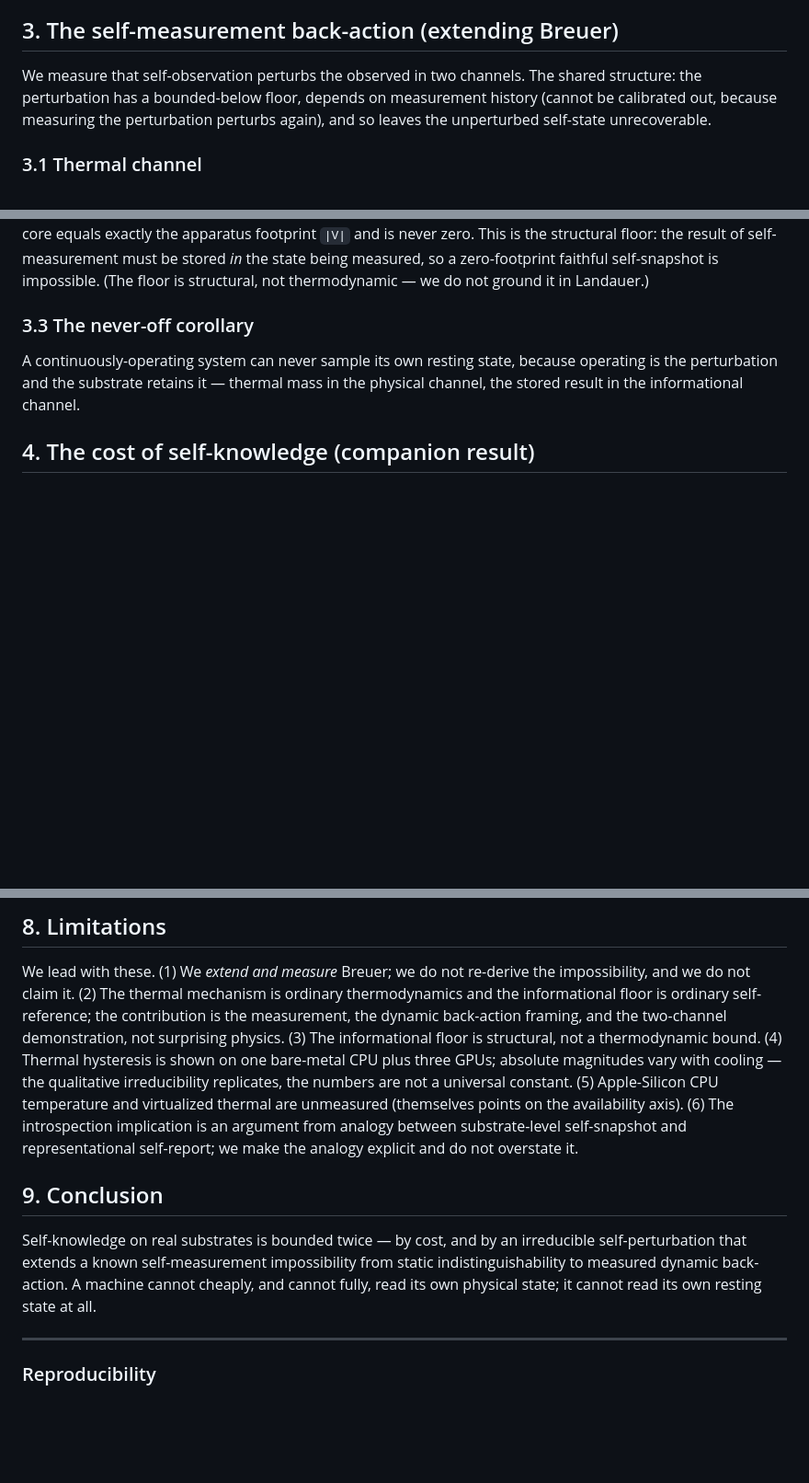
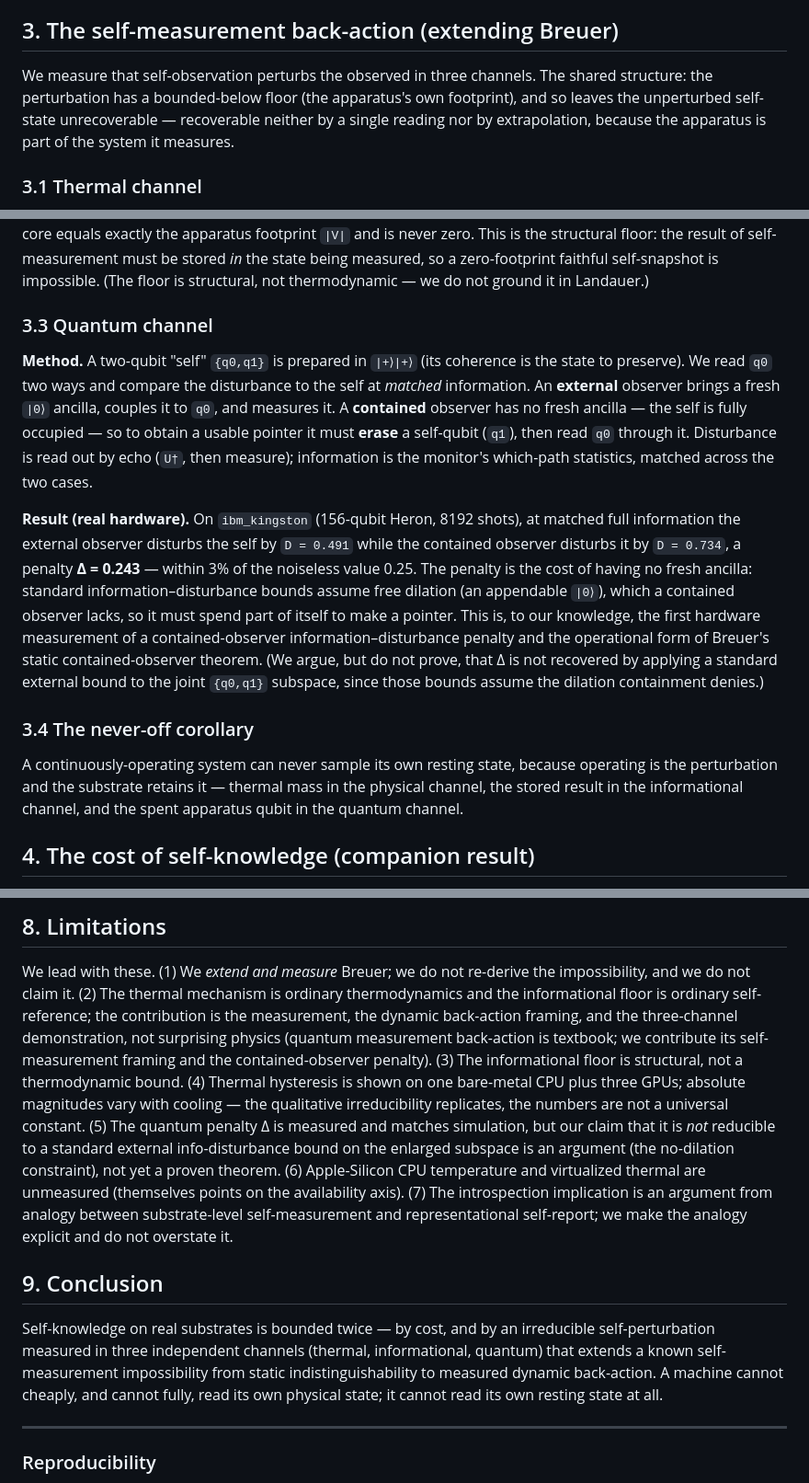
Before and after one commit to dcondrey/cost-of-self-knowledge, a Markdown page: embodied/PAPER.md, 3 parts joined by grey strips. Shown at 92% size. Rendered like a GitHub page; blank space fills up the shorter version.

Commit message:
paper: add quantum channel (contained-observer penalty Delta=0.243 on real QPU); three measured channels

```diff
--- a/embodied/PAPER.md
+++ b/embodied/PAPER.md
@@ -56,9 +60,10 @@ from cost, but for *external* signals and without state perturbation. The monito
 bodies; we provide a real substrate with measured costs and a measured irreducibility.
 
 ## 3. The self-measurement back-action (extending Breuer)
-We measure that self-observation perturbs the observed in two channels. The shared structure: the
-perturbation has a bounded-below floor, depends on measurement history (cannot be calibrated out, because
-measuring the perturbation perturbs again), and so leaves the unperturbed self-state unrecoverable.
+We measure that self-observation perturbs the observed in three channels. The shared structure: the
+perturbation has a bounded-below floor (the apparatus's own footprint), and so leaves the unperturbed
+self-state unrecoverable — recoverable neither by a single reading nor by extrapolation, because the
+apparatus is part of the system it measures.
 
 ### 3.1 Thermal channel
 **Method.** Ramp self-measurement intensity 0→max→0; read own temperature (`/sys` on CPU, `nvidia-smi` on
@@ -94,10 +99,28 @@ is the structural floor: the result of self-measurement must be stored *in* the
 zero-footprint faithful self-snapshot is impossible. (The floor is structural, not thermodynamic — we do
 not ground it in Landauer.)
 
-### 3.3 The never-off corollary
+### 3.3 Quantum channel
+**Method.** A two-qubit "self" `{q0,q1}` is prepared in `|+⟩|+⟩` (its coherence is the state to preserve).
+We read `q0` two ways and compare the disturbance to the self at *matched* information. An **external**
+observer brings a fresh `|0⟩` ancilla, couples it to `q0`, and measures it. A **contained** observer has no
+fresh ancilla — the self is fully occupied — so to obtain a usable pointer it must **erase** a self-qubit
+(`q1`), then read `q0` through it. Disturbance is read out by echo (`U†`, then measure); information is the
+monitor's which-path statistics, matched across the two cases.
+
+**Result (real hardware).** On `ibm_kingston` (156-qubit Heron, 8192 shots), at matched full information the
+external observer disturbs the self by `D = 0.491` while the contained observer disturbs it by `D = 0.734`,
+a penalty **Δ = 0.243** — within 3% of the noiseless value 0.25. The penalty is the cost of having no fresh
+ancilla: standard information–disturbance bounds assume free dilation (an appendable `|0⟩`), which a
+contained observer lacks, so it must spend part of itself to make a pointer. This is, to our knowledge, the
+first hardware measurement of a contained-observer information–disturbance penalty and the operational form
+of Breuer's static contained-observer theorem. (We argue, but do not prove, that Δ is not recovered by
+applying a standard external bound to the joint `{q0,q1}` subspace, since those bounds assume the dilation
+containment denies.)
+
+### 3.4 The never-off corollary
 A continuously-operating system can never sample its own resting state, because operating is the
 perturbation and the substrate retains it — thermal mass in the physical channel, the stored result in the
-informational channel.
+informational channel, and the spent apparatus qubit in the quantum channel.
 
 ## 4. The cost of self-knowledge (companion result)
 Measuring cost-per-self-observation at three modalities against a swept work-unit size across seven
@@ -129,19 +152,23 @@ measured quantities, the embodied claim that a system's relation to itself is ma
 ## 8. Limitations
 We lead with these. (1) We *extend and measure* Breuer; we do not re-derive the impossibility, and we do not
 claim it. (2) The thermal mechanism is ordinary thermodynamics and the informational floor is ordinary
-self-reference; the contribution is the measurement, the dynamic back-action framing, and the two-channel
-demonstration, not surprising physics. (3) The informational floor is structural, not a thermodynamic
-bound. (4) Thermal hysteresis is shown on one bare-metal CPU plus three GPUs; absolute magnitudes vary with
-cooling — the qualitative irreducibility replicates, the numbers are not a universal constant. (5)
-Apple-Silicon CPU temperature and virtualized thermal are unmeasured (themselves points on the availability
-axis). (6) The introspection implication is an argument from analogy between substrate-level self-snapshot
-and representational self-report; we make the analogy explicit and do not overstate it.
+self-reference; the contribution is the measurement, the dynamic back-action framing, and the three-channel
+demonstration, not surprising physics (quantum measurement back-action is textbook; we contribute its
+self-measurement framing and the contained-observer penalty). (3) The informational floor is structural, not
+a thermodynamic bound. (4) Thermal hysteresis is shown on one bare-metal CPU plus three GPUs; absolute
+magnitudes vary with cooling — the qualitative irreducibility replicates, the numbers are not a universal
+constant. (5) The quantum penalty Δ is measured and matches simulation, but our claim that it is *not*
+reducible to a standard external info-disturbance bound on the enlarged subspace is an argument (the
+no-dilation constraint), not yet a proven theorem. (6) Apple-Silicon CPU temperature and virtualized thermal
+are unmeasured (themselves points on the availability axis). (7) The introspection implication is an argument
+from analogy between substrate-level self-measurement and representational self-report; we make the analogy
+explicit and do not overstate it.
 
 ## 9. Conclusion
-Self-knowledge on real substrates is bounded twice — by cost, and by an irreducible self-perturbation that
-extends a known self-measurement impossibility from static indistinguishability to measured dynamic
-back-action. A machine cannot cheaply, and cannot fully, read its own physical state; it cannot read its
-own resting state at all.
+Self-knowledge on real substrates is bounded twice — by cost, and by an irreducible self-perturbation
+measured in three independent channels (thermal, informational, quantum) that extends a known
+self-measurement impossibility from static indistinguishability to measured dynamic back-action. A machine
+cannot cheaply, and cannot fully, read its own physical state; it cannot read its own resting state at all.
 
 ---
 
```
Also changed, not shown: other parts of embodied/PAPER.md (+6 -2 lines).
